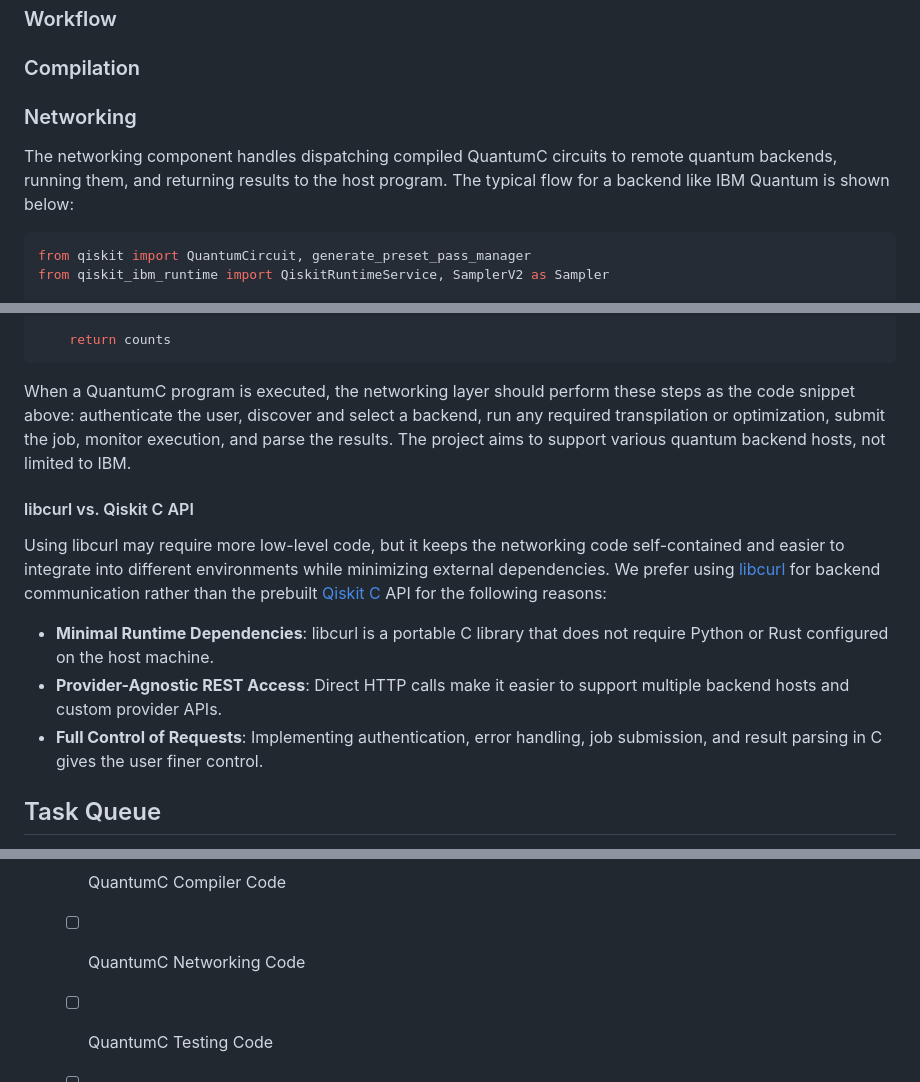
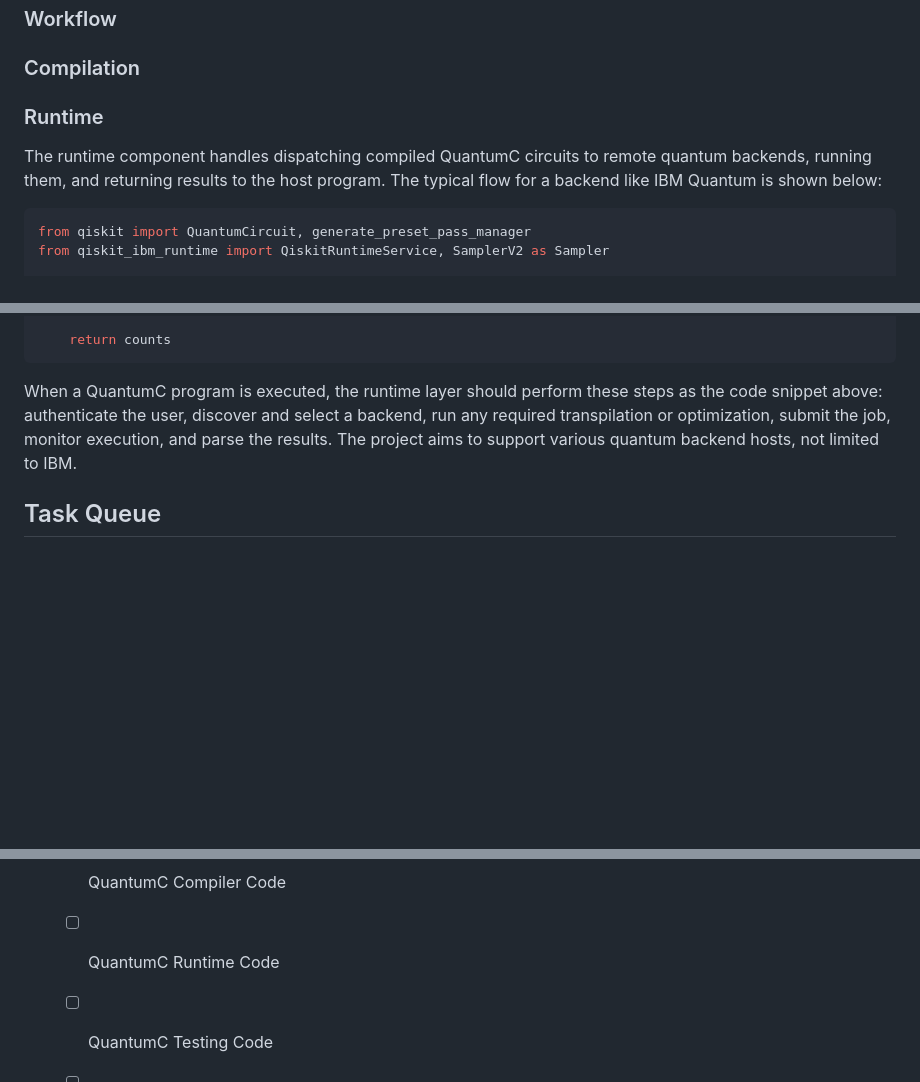
Before and after one commit to singlerr/QuantumC, a Markdown page: CONTRIBUTING.md, 3 parts joined by grey strips. Drawn GitHub-style; blank space fills up the shorter version.

````diff
--- a/CONTRIBUTING.md
+++ b/CONTRIBUTING.md
@@ -11,9 +11,9 @@ Please use the [Issues](https://github.com/singlerr/QuantumC/issues) tab for bug
 
 ### Compilation
 
-### Networking
+### Runtime
 
-The networking component handles dispatching compiled QuantumC circuits to remote quantum backends, running them, and returning results to the host program.
+The runtime component handles dispatching compiled QuantumC circuits to remote quantum backends, running them, and returning results to the host program.
 The typical flow for a backend like IBM Quantum is shown below:
 
 ```python
@@ -35,17 +35,8 @@ def run_quantum_circuit(qc: QuantumCircuit, throws: int, token: str, crn: str) -
     return counts
 ```
 
-When a QuantumC program is executed, the networking layer should perform these steps as the code snippet above: authenticate the user, discover and select a backend, run any required transpilation or optimization, submit the job, monitor execution, and parse the results.
+When a QuantumC program is executed, the runtime layer should perform these steps as the code snippet above: authenticate the user, discover and select a backend, run any required transpilation or optimization, submit the job, monitor execution, and parse the results.
 The project aims to support various quantum backend hosts, not limited to IBM.
-
-#### libcurl vs. Qiskit C API
-
-Using libcurl may require more low-level code, but it keeps the networking code self-contained and easier to integrate into different environments while minimizing external dependencies.
-We prefer using [libcurl](https://curl.se/libcurl/) for backend communication rather than the prebuilt [Qiskit C](https://quantum.cloud.ibm.com/docs/en/api/qiskit-c) API for the following reasons:
-
-* **Minimal Runtime Dependencies**: libcurl is a portable C library that does not require Python or Rust configured on the host machine.
-* **Provider-Agnostic REST Access**: Direct HTTP calls make it easier to support multiple backend hosts and custom provider APIs.
-* **Full Control of Requests**: Implementing authentication, error handling, job submission, and result parsing in C gives the user finer control.
 
 ## Task Queue
 
@@ -86,6 +77,6 @@ We prefer using [libcurl](https://curl.se/libcurl/) for backend communication ra
     * [ ] Quantum Approximate Optimization Algorithm
 * [ ] Document and maintain the codebase.
     * [ ] QuantumC Compiler Code
-    * [ ] QuantumC Networking Code
+    * [ ] QuantumC Runtime Code
     * [ ] QuantumC Testing Code
     * [ ] Demonstration Manuals
````
